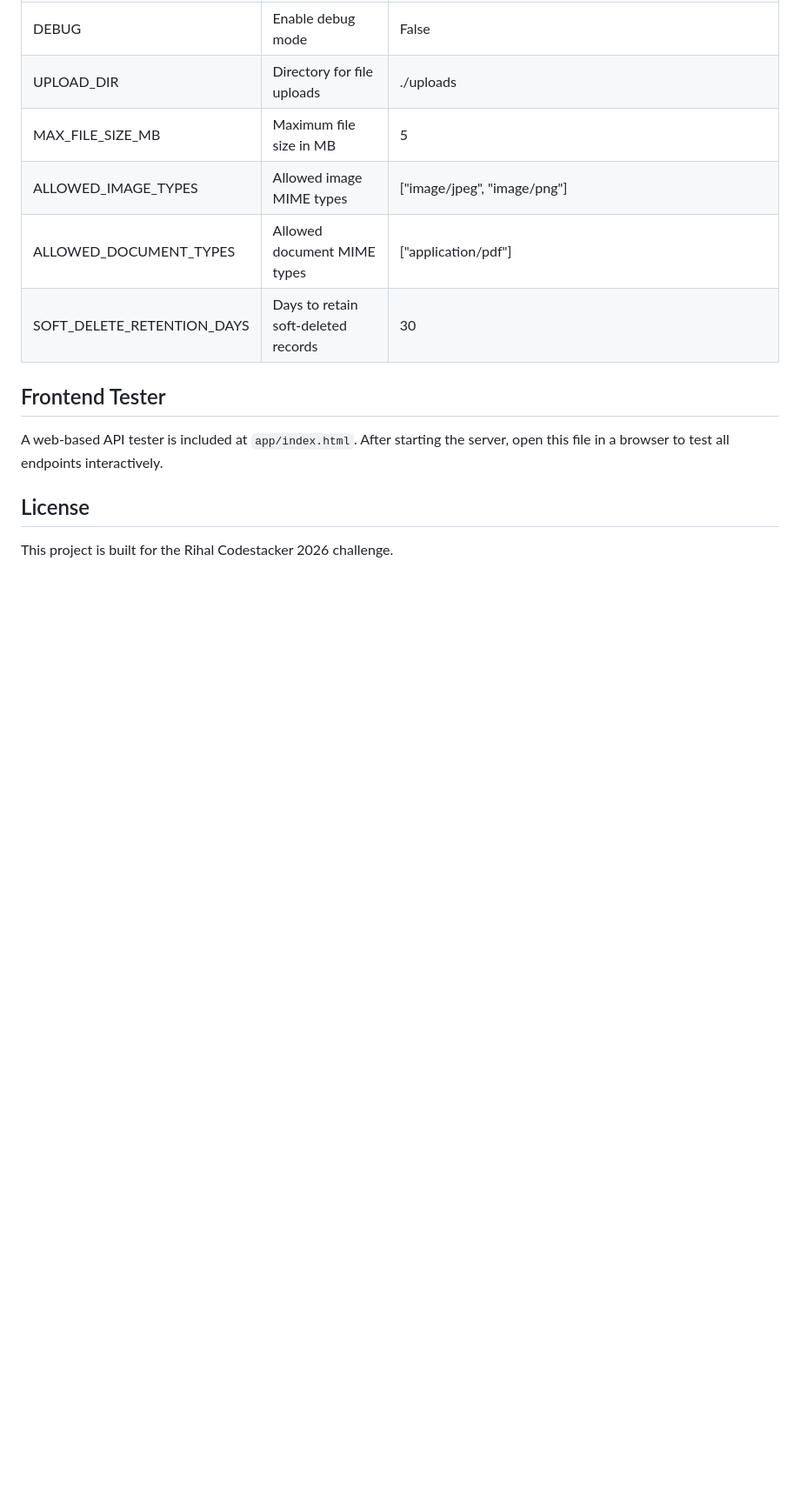
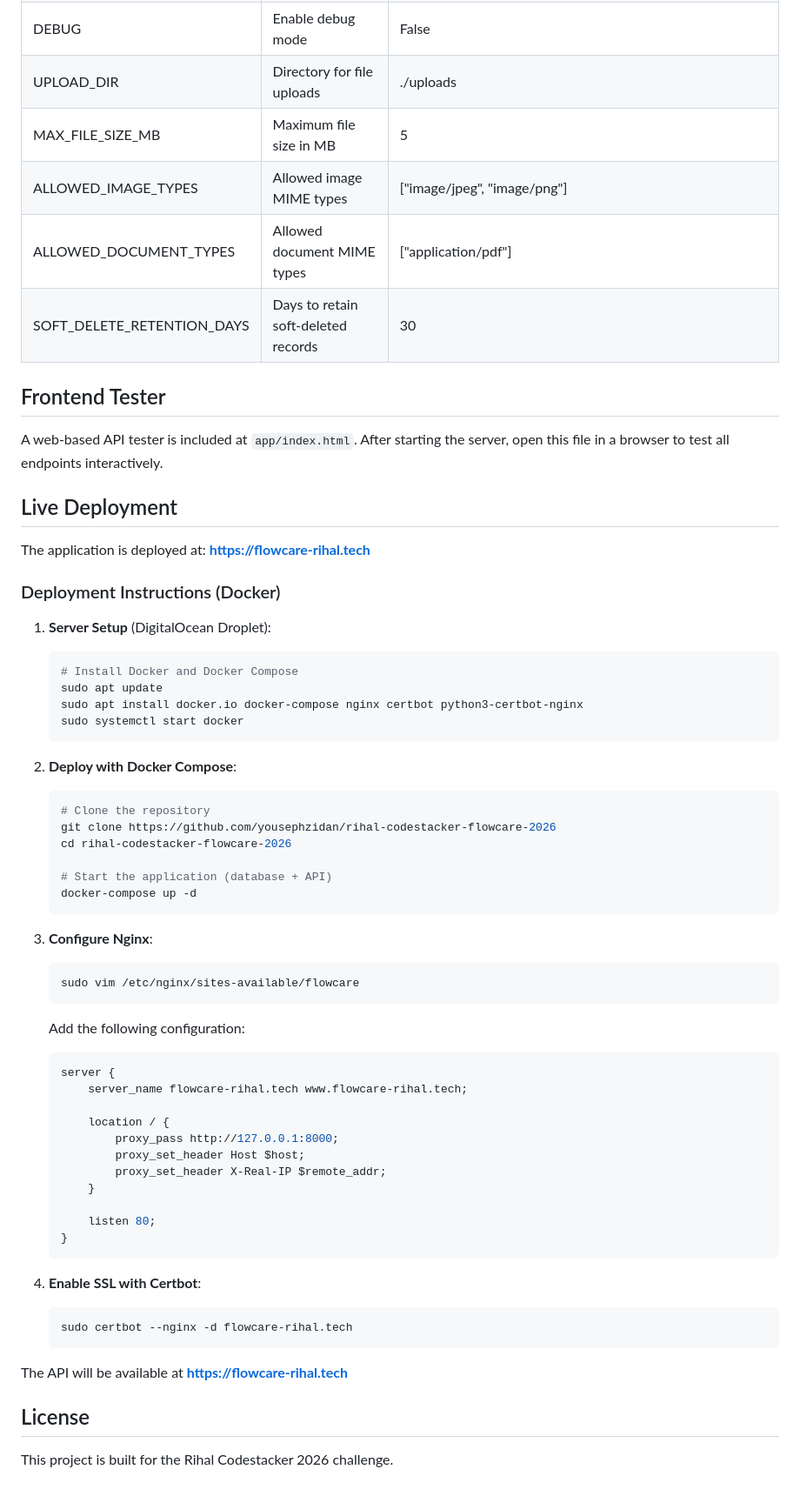
Before and after one commit to yousephzidan/rihal-codestacker-flowcare-2026, a Markdown page: README.md, the part around the change. Shown at 87% size. Drawn GitHub-style; blank space fills up the shorter version.

````diff
--- a/README.md
+++ b/README.md
@@ -394,6 +394,57 @@ Search applies to relevant fields and is case-insensitive.
 
 A web-based API tester is included at `app/index.html`. After starting the server, open this file in a browser to test all endpoints interactively.
 
+## Live Deployment
+
+The application is deployed at: **https://flowcare-rihal.tech**
+
+### Deployment Instructions (Docker)
+
+1. **Server Setup** (DigitalOcean Droplet):
+   ```bash
+   # Install Docker and Docker Compose
+   sudo apt update
+   sudo apt install docker.io docker-compose nginx certbot python3-certbot-nginx
+   sudo systemctl start docker
+   ```
+
+2. **Deploy with Docker Compose**:
+   ```bash
+   # Clone the repository
+   git clone https://github.com/yousephzidan/rihal-codestacker-flowcare-2026
+   cd rihal-codestacker-flowcare-2026
+
+   # Start the application (database + API)
+   docker-compose up -d
+   ```
+
+3. **Configure Nginx**:
+   ```bash
+   sudo vim /etc/nginx/sites-available/flowcare
+   ```
+
+   Add the following configuration:
+   ```nginx
+   server {
+       server_name flowcare-rihal.tech www.flowcare-rihal.tech;
+
+       location / {
+           proxy_pass http://127.0.0.1:8000;
+           proxy_set_header Host $host;
+           proxy_set_header X-Real-IP $remote_addr;
+       }
+
+       listen 80;
+   }
+   ```
+
+4. **Enable SSL with Certbot**:
+   ```bash
+   sudo certbot --nginx -d flowcare-rihal.tech
+   ```
+
+The API will be available at **https://flowcare-rihal.tech**
+
 ## License
 
 This project is built for the Rihal Codestacker 2026 challenge.
````
